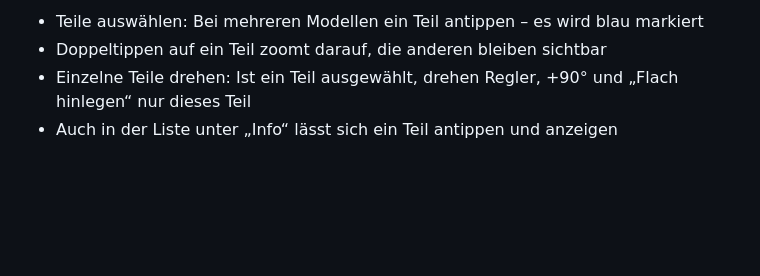
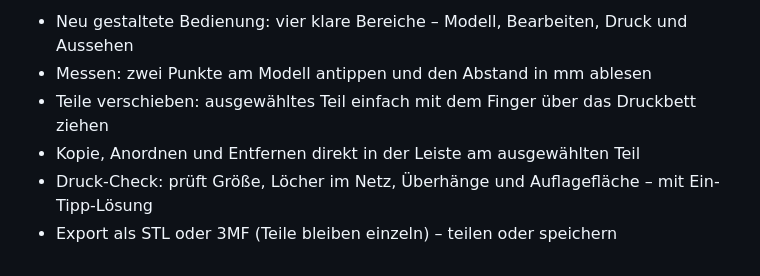
Before and after one commit to snckz/STL-VIEWER, a Markdown page: RELEASE_NOTES.md, the part around the change. Rendered like a GitHub page; blank space fills up the shorter version.

```diff
--- a/RELEASE_NOTES.md
+++ b/RELEASE_NOTES.md
@@ -1,5 +1,7 @@
 <!-- Neuerungen der nächsten Version. Jede Zeile mit „- “ erscheint in der App im Update-Hinweis. -->
-- Teile auswählen: Bei mehreren Modellen ein Teil antippen – es wird blau markiert
-- Doppeltippen auf ein Teil zoomt darauf, die anderen bleiben sichtbar
-- Einzelne Teile drehen: Ist ein Teil ausgewählt, drehen Regler, +90° und „Flach hinlegen“ nur dieses Teil
-- Auch in der Liste unter „Info“ lässt sich ein Teil antippen und anzeigen
+- Neu gestaltete Bedienung: vier klare Bereiche – Modell, Bearbeiten, Druck und Aussehen
+- Messen: zwei Punkte am Modell antippen und den Abstand in mm ablesen
+- Teile verschieben: ausgewähltes Teil einfach mit dem Finger über das Druckbett ziehen
+- Kopie, Anordnen und Entfernen direkt in der Leiste am ausgewählten Teil
+- Druck-Check: prüft Größe, Löcher im Netz, Überhänge und Auflagefläche – mit Ein-Tipp-Lösung
+- Export als STL oder 3MF (Teile bleiben einzeln) – teilen oder speichern
```
Also changed, not shown: README.md (+10 -4 lines), docs/screen-color.png, docs/screen-info.png, docs/screen-overhang.png, docs/screen-print.png, 13 other files.
